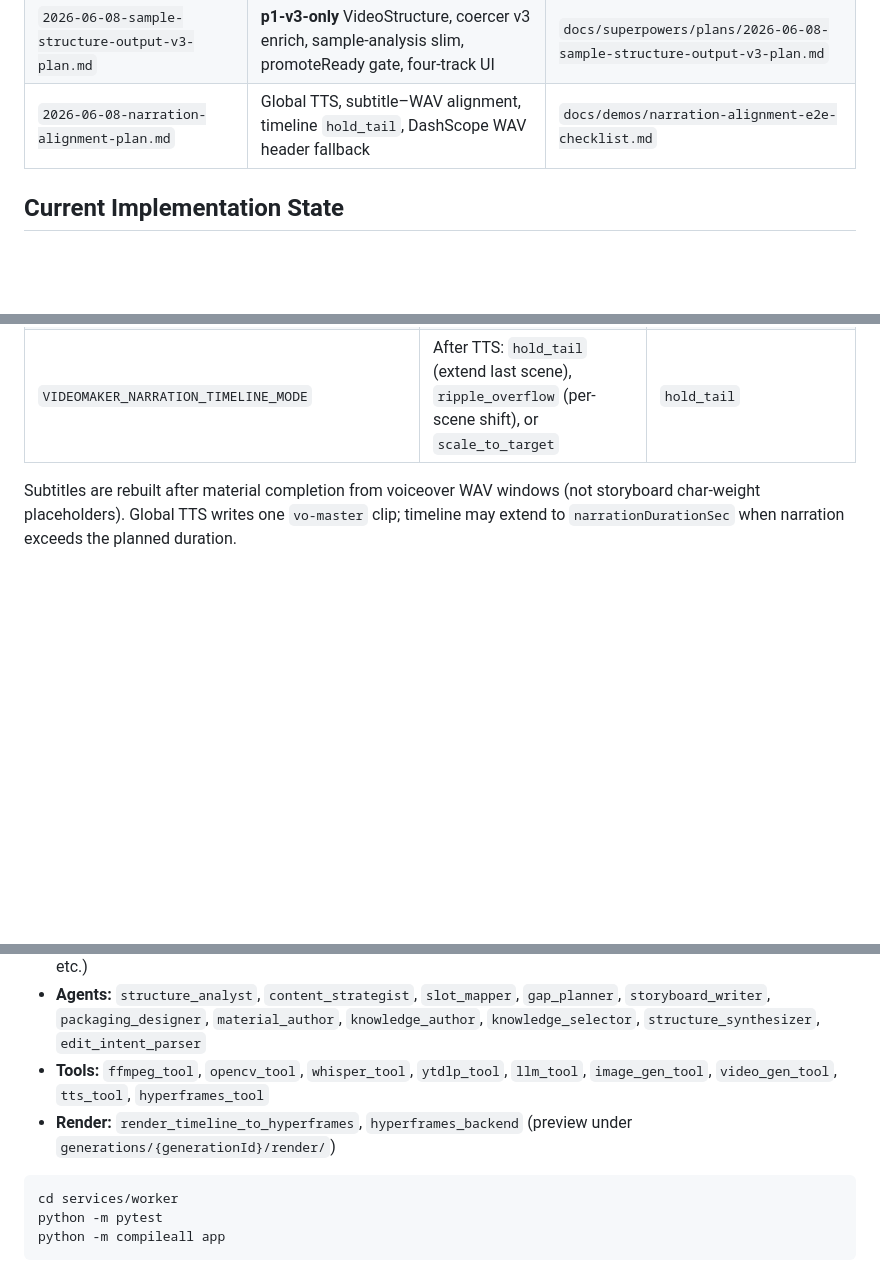
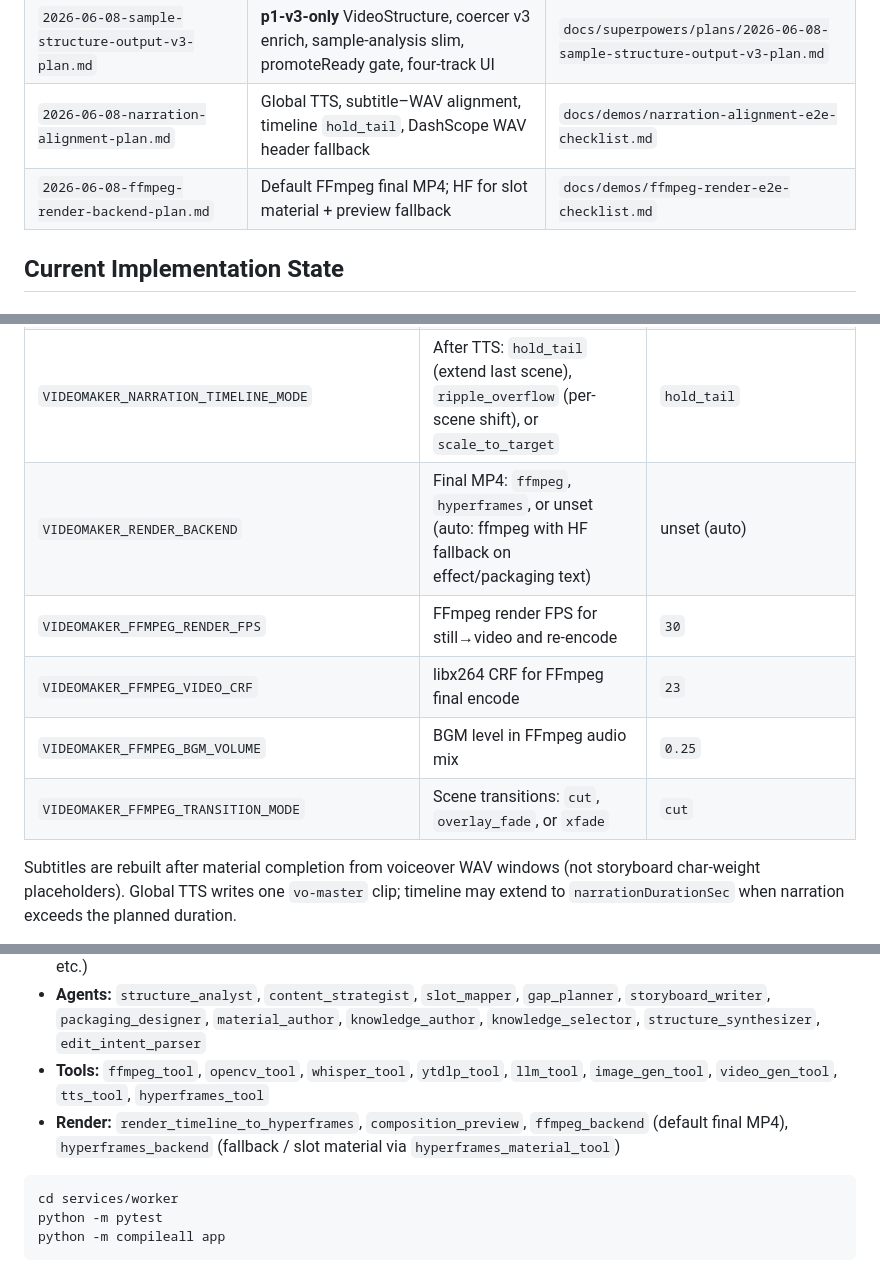
Before and after one commit to LDJ-creat/VideoMaker, a Markdown page: AGENTS.md, 3 parts joined by grey strips. Drawn GitHub-style; blank space fills up the shorter version.

````diff
--- a/AGENTS.md
+++ b/AGENTS.md
@@ -126,6 +126,7 @@ P1 upgrades P0 from deterministic demo to **LLM Agent + ModelGateway + AIGC mate
 | `2026-06-05-sample-analysis-depth-plan.md` | SampleFacts (audioProfile + batch vision), multi-pass structure v2, warnings checklist, knowledge/promote gate | `docs/demos/sample-analysis-depth-e2e-checklist.md` |
 | `2026-06-08-sample-structure-output-v3-plan.md` | **p1-v3-only** VideoStructure, coercer v3 enrich, sample-analysis slim, promoteReady gate, four-track UI | `docs/superpowers/plans/2026-06-08-sample-structure-output-v3-plan.md` |
 | `2026-06-08-narration-alignment-plan.md` | Global TTS, subtitle–WAV alignment, timeline `hold_tail`, DashScope WAV header fallback | `docs/demos/narration-alignment-e2e-checklist.md` |
+| `2026-06-08-ffmpeg-render-backend-plan.md` | Default FFmpeg final MP4; HF for slot material + preview fallback | `docs/demos/ffmpeg-render-e2e-checklist.md` |
 
 ## Current Implementation State
 
@@ -237,6 +238,11 @@ Model gateway provider credentials (base URL, model, encrypted API key) persist
 | `VIDEOMAKER_STOCK_MAX_CANDIDATES` | Max Pexels results evaluated per query | `5` |
 | `VIDEOMAKER_TTS_MODE` | TTS synthesis: `global` (single `master.wav`) or `per_scene` (`{slotId}.wav`) | unset → `long_form_composed` uses `global`, else `per_scene` |
 | `VIDEOMAKER_NARRATION_TIMELINE_MODE` | After TTS: `hold_tail` (extend last scene), `ripple_overflow` (per-scene shift), or `scale_to_target` | `hold_tail` |
+| `VIDEOMAKER_RENDER_BACKEND` | Final MP4: `ffmpeg`, `hyperframes`, or unset (auto: ffmpeg with HF fallback on effect/packaging text) | unset (auto) |
+| `VIDEOMAKER_FFMPEG_RENDER_FPS` | FFmpeg render FPS for still→video and re-encode | `30` |
+| `VIDEOMAKER_FFMPEG_VIDEO_CRF` | libx264 CRF for FFmpeg final encode | `23` |
+| `VIDEOMAKER_FFMPEG_BGM_VOLUME` | BGM level in FFmpeg audio mix | `0.25` |
+| `VIDEOMAKER_FFMPEG_TRANSITION_MODE` | Scene transitions: `cut`, `overlay_fade`, or `xfade` | `cut` |
 
 Subtitles are rebuilt after material completion from voiceover WAV windows (not storyboard char-weight placeholders). Global TTS writes one `vo-master` clip; timeline may extend to `narrationDurationSec` when narration exceeds the planned duration.
 
@@ -284,7 +290,7 @@ Pipelines and tools:
 - **ModelGateway:** `app/gateway/` — OpenAI-compatible text/vision/TTS; pluggable image/video (DashScope Wan, etc.)
 - **Agents:** `structure_analyst`, `content_strategist`, `slot_mapper`, `gap_planner`, `storyboard_writer`, `packaging_designer`, `material_author`, `knowledge_author`, `knowledge_selector`, `structure_synthesizer`, `edit_intent_parser`
 - **Tools:** `ffmpeg_tool`, `opencv_tool`, `whisper_tool`, `ytdlp_tool`, `llm_tool`, `image_gen_tool`, `video_gen_tool`, `tts_tool`, `hyperframes_tool`
-- **Render:** `render_timeline_to_hyperframes`, `hyperframes_backend` (preview under `generations/{generationId}/render/`)
+- **Render:** `render_timeline_to_hyperframes`, `composition_preview`, `ffmpeg_backend` (default final MP4), `hyperframes_backend` (fallback / slot material via `hyperframes_material_tool`)
 
 ```powershell
 cd services/worker
````
Also changed, not shown: docs/demos/ffmpeg-render-e2e-checklist.md (added, +33 -0 lines), 1 other file.
